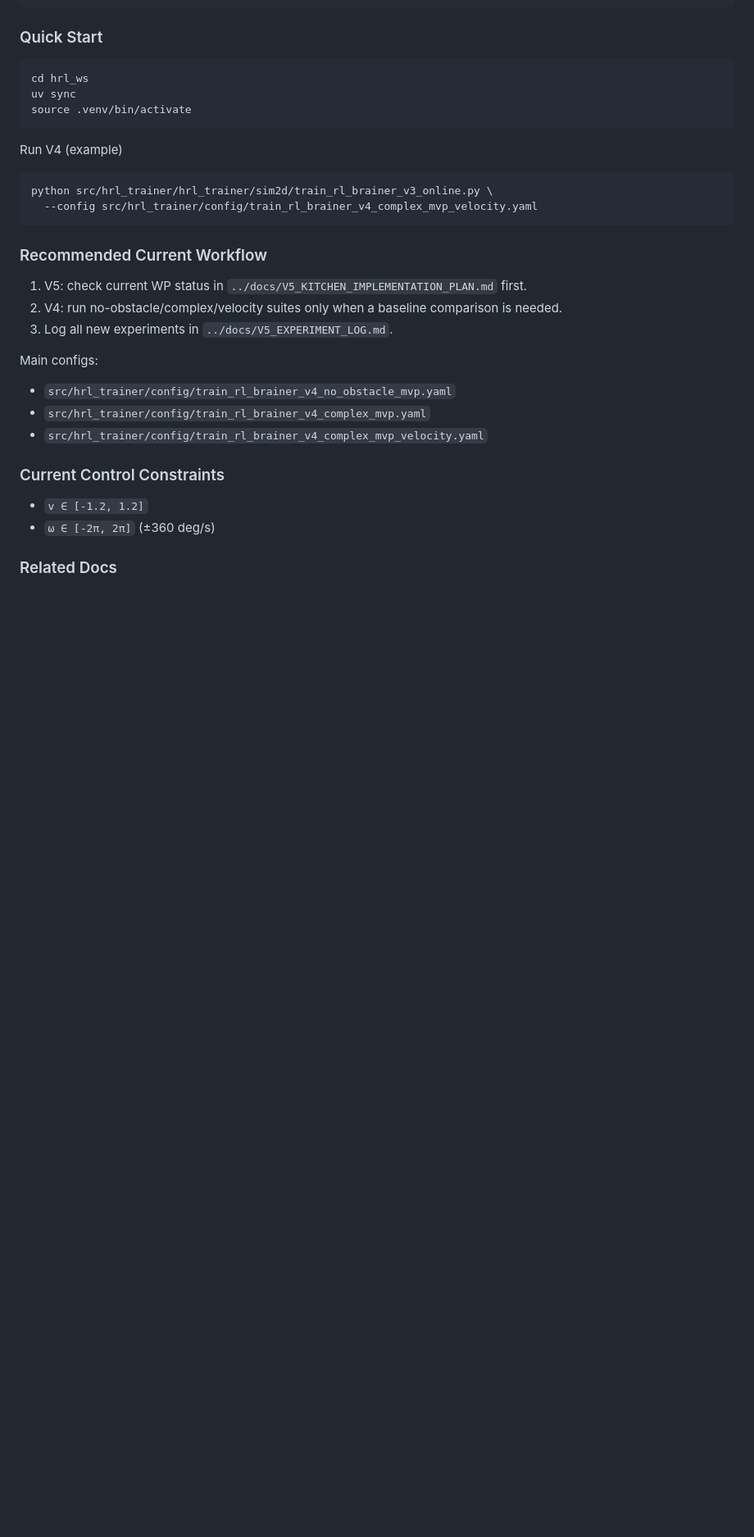
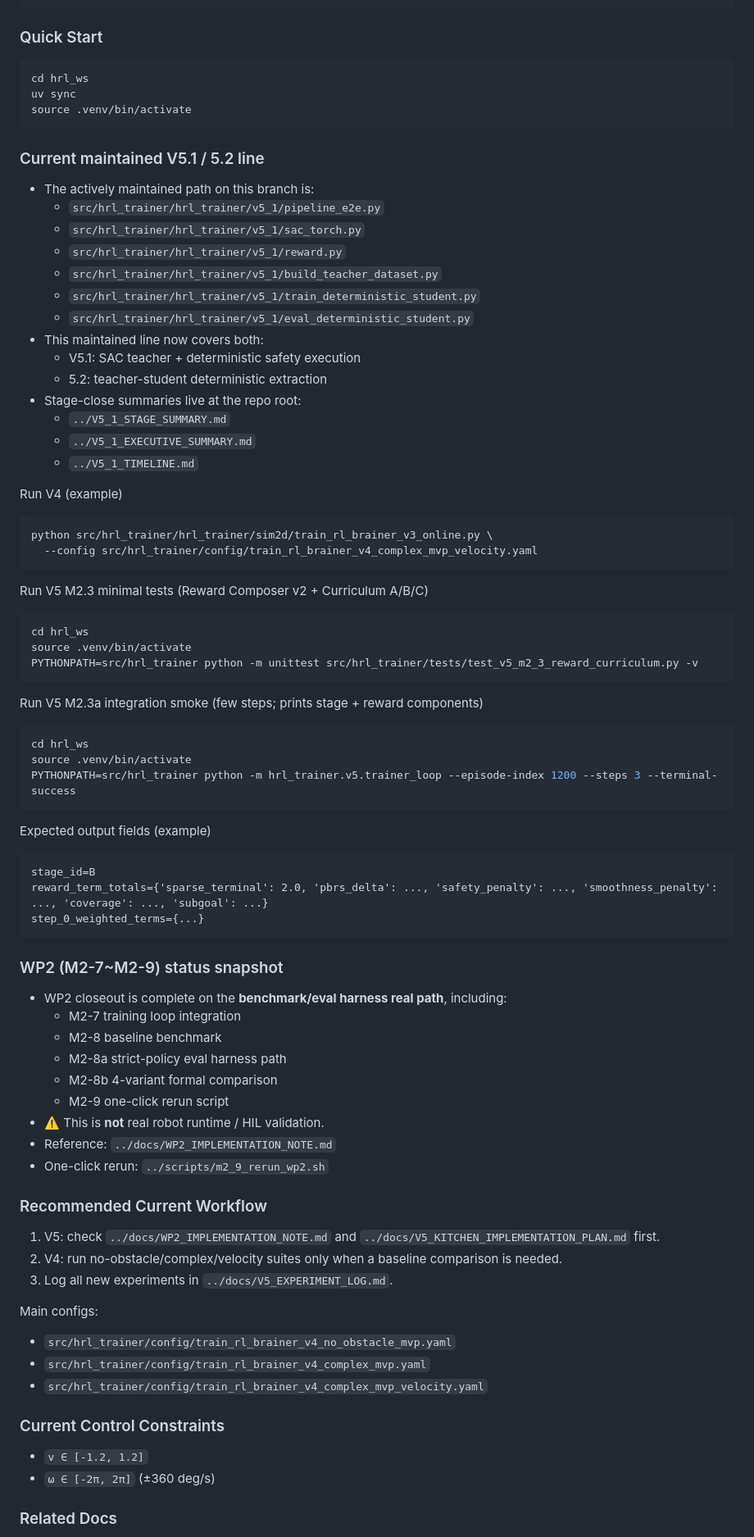
Before and after one commit to jerry102102102/RL_brain_trainer, a Markdown page: hrl_ws/README.md, the part around one of its changes. Shown at 82% size. Rendered like a GitHub page; blank space fills up the shorter version.

````diff
--- a/hrl_ws/README.md
+++ b/hrl_ws/README.md
@@ -72,14 +120,62 @@ uv sync
 source .venv/bin/activate
 ```
 
+### Current maintained V5.1 / 5.2 line
+- The actively maintained path on this branch is:
+  - `src/hrl_trainer/hrl_trainer/v5_1/pipeline_e2e.py`
+  - `src/hrl_trainer/hrl_trainer/v5_1/sac_torch.py`
+  - `src/hrl_trainer/hrl_trainer/v5_1/reward.py`
+  - `src/hrl_trainer/hrl_trainer/v5_1/build_teacher_dataset.py`
+  - `src/hrl_trainer/hrl_trainer/v5_1/train_deterministic_student.py`
+  - `src/hrl_trainer/hrl_trainer/v5_1/eval_deterministic_student.py`
+- This maintained line now covers both:
+  - V5.1: SAC teacher + deterministic safety execution
+  - 5.2: teacher-student deterministic extraction
+- Stage-close summaries live at the repo root:
+  - `../V5_1_STAGE_SUMMARY.md`
+  - `../V5_1_EXECUTIVE_SUMMARY.md`
+  - `../V5_1_TIMELINE.md`
+
 Run V4 (example)
 ```bash
 python src/hrl_trainer/hrl_trainer/sim2d/train_rl_brainer_v3_online.py \
   --config src/hrl_trainer/config/train_rl_brainer_v4_complex_mvp_velocity.yaml
 ```
 
+Run V5 M2.3 minimal tests (Reward Composer v2 + Curriculum A/B/C)
+```bash
+cd hrl_ws
+source .venv/bin/activate
+PYTHONPATH=src/hrl_trainer python -m unittest src/hrl_trainer/tests/test_v5_m2_3_reward_curriculum.py -v
+```
+
+Run V5 M2.3a integration smoke (few steps; prints stage + reward components)
+```bash
+cd hrl_ws
+source .venv/bin/activate
+PYTHONPATH=src/hrl_trainer python -m hrl_trainer.v5.trainer_loop --episode-index 1200 --steps 3 --terminal-success
+```
+
+Expected output fields (example)
+```text
+stage_id=B
+reward_term_totals={'sparse_terminal': 2.0, 'pbrs_delta': ..., 'safety_penalty': ..., 'smoothness_penalty': ..., 'coverage': ..., 'subgoal': ...}
+step_0_weighted_terms={...}
+```
+
+### WP2 (M2-7~M2-9) status snapshot
+- WP2 closeout is complete on the **benchmark/eval harness real path**, including:
+  - M2-7 training loop integration
+  - M2-8 baseline benchmark
+  - M2-8a strict-policy eval harness path
+  - M2-8b 4-variant formal comparison
+  - M2-9 one-click rerun script
+- ⚠️ This is **not** real robot runtime / HIL validation.
+- Reference: `../docs/WP2_IMPLEMENTATION_NOTE.md`
+- One-click rerun: `../scripts/m2_9_rerun_wp2.sh`
+
 ### Recommended Current Workflow
-1. V5: check current WP status in `../docs/V5_KITCHEN_IMPLEMENTATION_PLAN.md` first.
+1. V5: check `../docs/WP2_IMPLEMENTATION_NOTE.md` and `../docs/V5_KITCHEN_IMPLEMENTATION_PLAN.md` first.
 2. V4: run no-obstacle/complex/velocity suites only when a baseline comparison is needed.
 3. Log all new experiments in `../docs/V5_EXPERIMENT_LOG.md`.
 
````
Also changed, not shown: other parts of hrl_ws/README.md (+49 -1 lines), README.md (+19 -0 lines).
